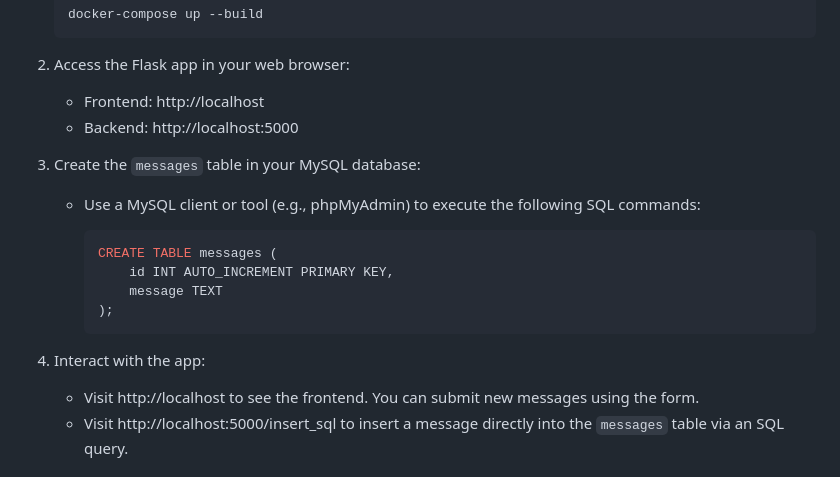
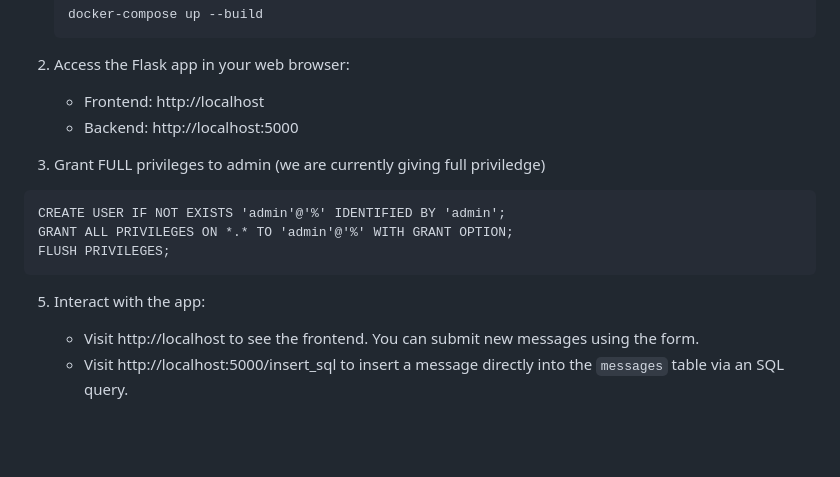
Before and after one commit to suman526/two-tier-flask-app-for-k8s, a Markdown page: README.md, the part around the change. GitHub-like rendering; blank space fills up the shorter version.

Commit message:
Revise MySQL setup instructions in README
Updated instructions for MySQL privileges and table creation.

````diff
--- a/README.md
+++ b/README.md
@@ -52,18 +52,14 @@ Before you begin, make sure you have the following installed:
    - Frontend: http://localhost
    - Backend: http://localhost:5000
 
-3. Create the `messages` table in your MySQL database:
+3. Grant FULL privileges to admin (we are currently giving full priviledge)
+```
+CREATE USER IF NOT EXISTS 'admin'@'%' IDENTIFIED BY 'admin';
+GRANT ALL PRIVILEGES ON *.* TO 'admin'@'%' WITH GRANT OPTION;
+FLUSH PRIVILEGES;
+```
 
-   - Use a MySQL client or tool (e.g., phpMyAdmin) to execute the following SQL commands:
-
-     ```sql
-     CREATE TABLE messages (
-         id INT AUTO_INCREMENT PRIMARY KEY,
-         message TEXT
-     );
-     ```
-
-4. Interact with the app:
+5. Interact with the app:
 
    - Visit http://localhost to see the frontend. You can submit new messages using the form.
    - Visit http://localhost:5000/insert_sql to insert a message directly into the `messages` table via an SQL query.
````
